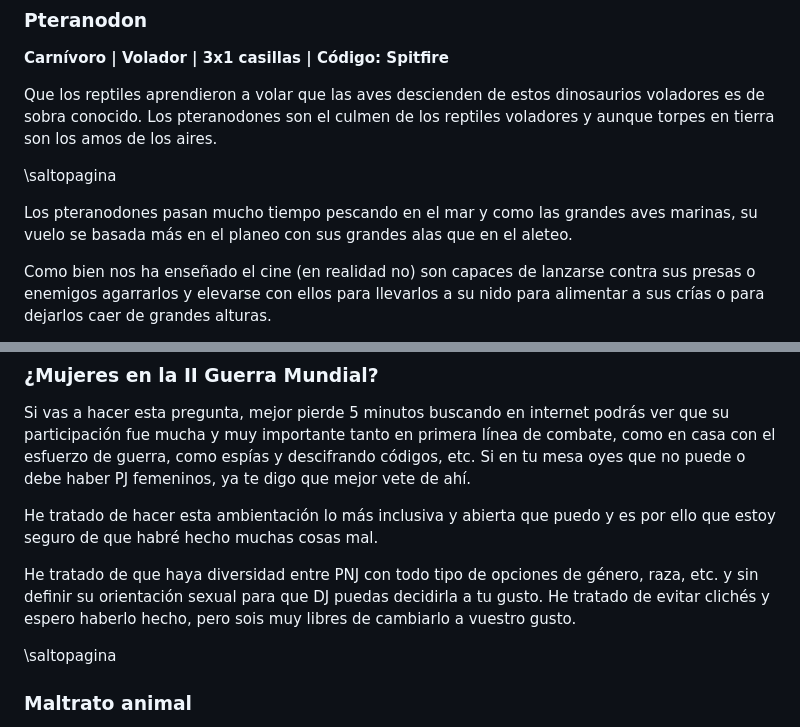
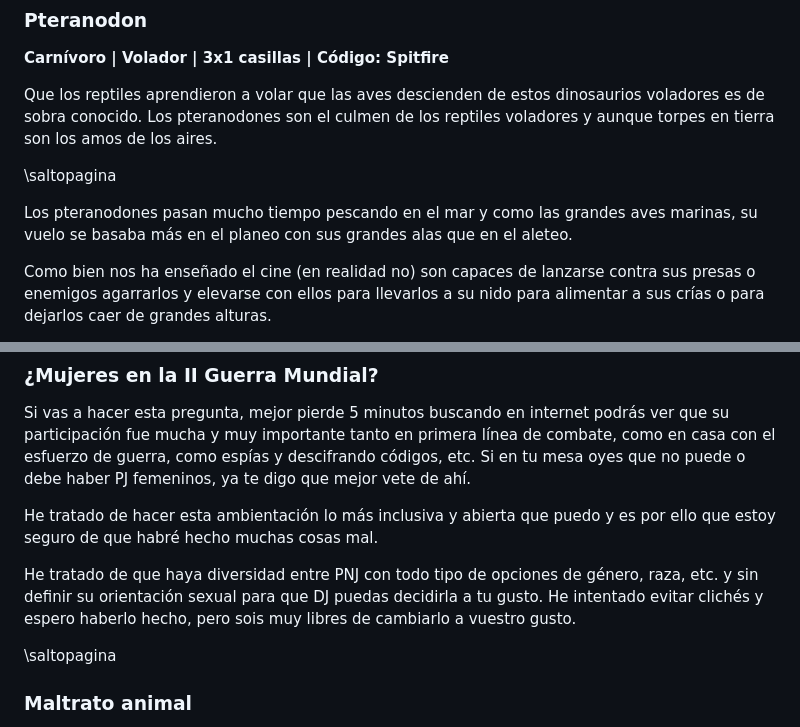
Before and after one commit to gwannon/TrasElMundoPerdido, a Markdown page: TrasElMundoPerdido.md, 2 parts joined by grey strips. GitHub-like rendering.

```diff
--- a/TrasElMundoPerdido.md
+++ b/TrasElMundoPerdido.md
@@ -1733,7 +1733,7 @@ Que los reptiles aprendieron a volar que las aves descienden de estos dinosaurio
 
 \saltopagina
 
-Los pteranodones pasan mucho tiempo pescando en el mar y como las grandes aves marinas, su vuelo se basada más en el planeo con sus grandes alas que en el aleteo.
+Los pteranodones pasan mucho tiempo pescando en el mar y como las grandes aves marinas, su vuelo se basaba más en el planeo con sus grandes alas que en el aleteo.
 
 Como bien nos ha enseñado el cine (en realidad no) son capaces de lanzarse contra sus presas o enemigos agarrarlos y elevarse con ellos para llevarlos a su nido para alimentar a sus crías o para dejarlos caer de grandes alturas.
 
@@ -1893,7 +1893,7 @@ Si vas a hacer esta pregunta, mejor pierde 5 minutos buscando en internet podrá
 
 He tratado de hacer esta ambientación lo más inclusiva y abierta que puedo y es por ello que estoy seguro de que habré hecho muchas cosas mal.
 
-He tratado de que haya diversidad entre PNJ con todo tipo de opciones de género, raza, etc. y sin definir su orientación sexual para que DJ puedas decidirla a tu gusto. He tratado de evitar clichés y espero haberlo hecho, pero sois muy libres de cambiarlo a vuestro gusto.
+He tratado de que haya diversidad entre PNJ con todo tipo de opciones de género, raza, etc. y sin definir su orientación sexual para que DJ puedas decidirla a tu gusto. He intentado evitar clichés y espero haberlo hecho, pero sois muy libres de cambiarlo a vuestro gusto.
 
 \saltopagina
 
```
Also changed, not shown: other parts of TrasElMundoPerdido.md (+3 -3 lines).
